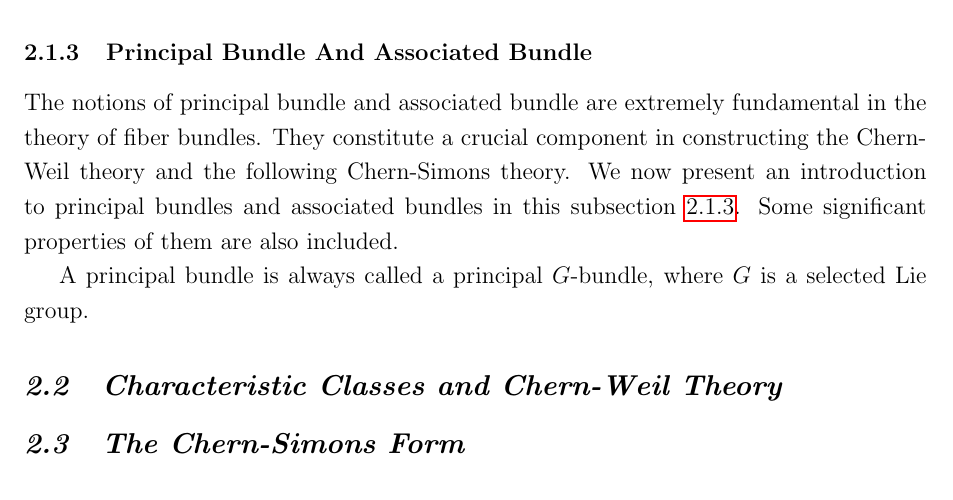
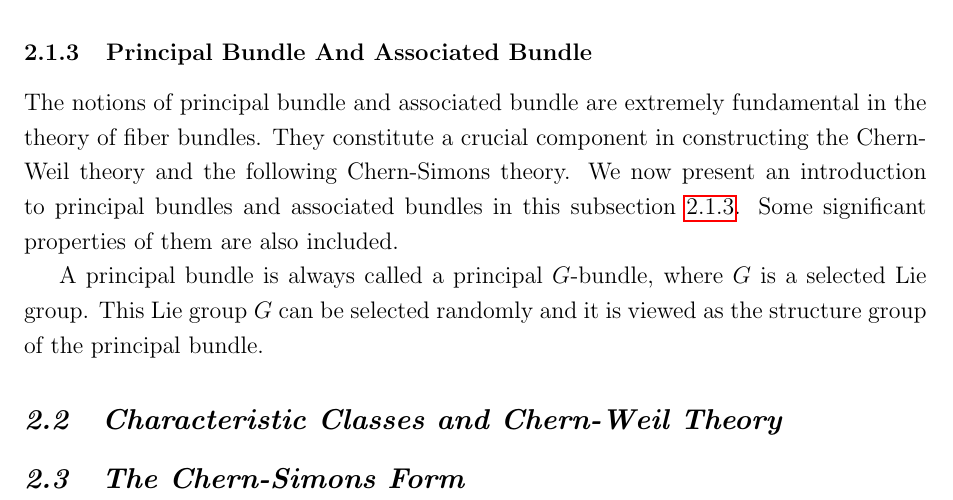
Before and after one commit to YilunLin76/Chern-Simons_Theory_in_Topological_Quantum_Field_Theory, a LaTeX document (Chern-Simons Theory in Topological Quantum Field Theory/main.tex, which reads Chern-Simons Theory in Topological Quantum Field Theory/section2.tex): part of page 20 of 25, cut so that both start at the same text. Compiled offline with pdfLaTeX.

Commit message:
Updates from Overleaf

```diff
--- a/Chern-Simons Theory in Topological Quantum Field Theory/section2.tex
+++ b/Chern-Simons Theory in Topological Quantum Field Theory/section2.tex
@@ -116,6 +116,6 @@ Denote the minimal subgroup of $GL\left(n,\mathbb{R}\right)$ generated by $S$ as
 
 \subsubsection{Principal Bundle And Associated Bundle}\label{subsubsec: Principal Bundle And Associated Bundle}
 \par The notions of principal bundle and associated bundle are extremely fundamental in the theory of fiber bundles. They constitute a crucial component in constructing the Chern-Weil theory and the following Chern-Simons theory. We now present an introduction to principal bundles and associated bundles in this subsection \ref{subsubsec: Principal Bundle And Associated Bundle}. Some significant properties of them are also included.
-\par A principal bundle is always called a principal $G$-bundle, where $G$ is a selected Lie group.
+\par A principal bundle is always called a principal $G$-bundle, where $G$ is a selected Lie group. This Lie group $G$ can be selected randomly and it is viewed as the structure group of the principal bundle.
 \subsection{Characteristic Classes and Chern-Weil Theory}\label{subsec: Characteristic Classes and Chern-Weil Theory} % 6 pages
 \subsection{The Chern-Simons Form}\label{subsec: Chern-Simons Form} % 6 pages
```
